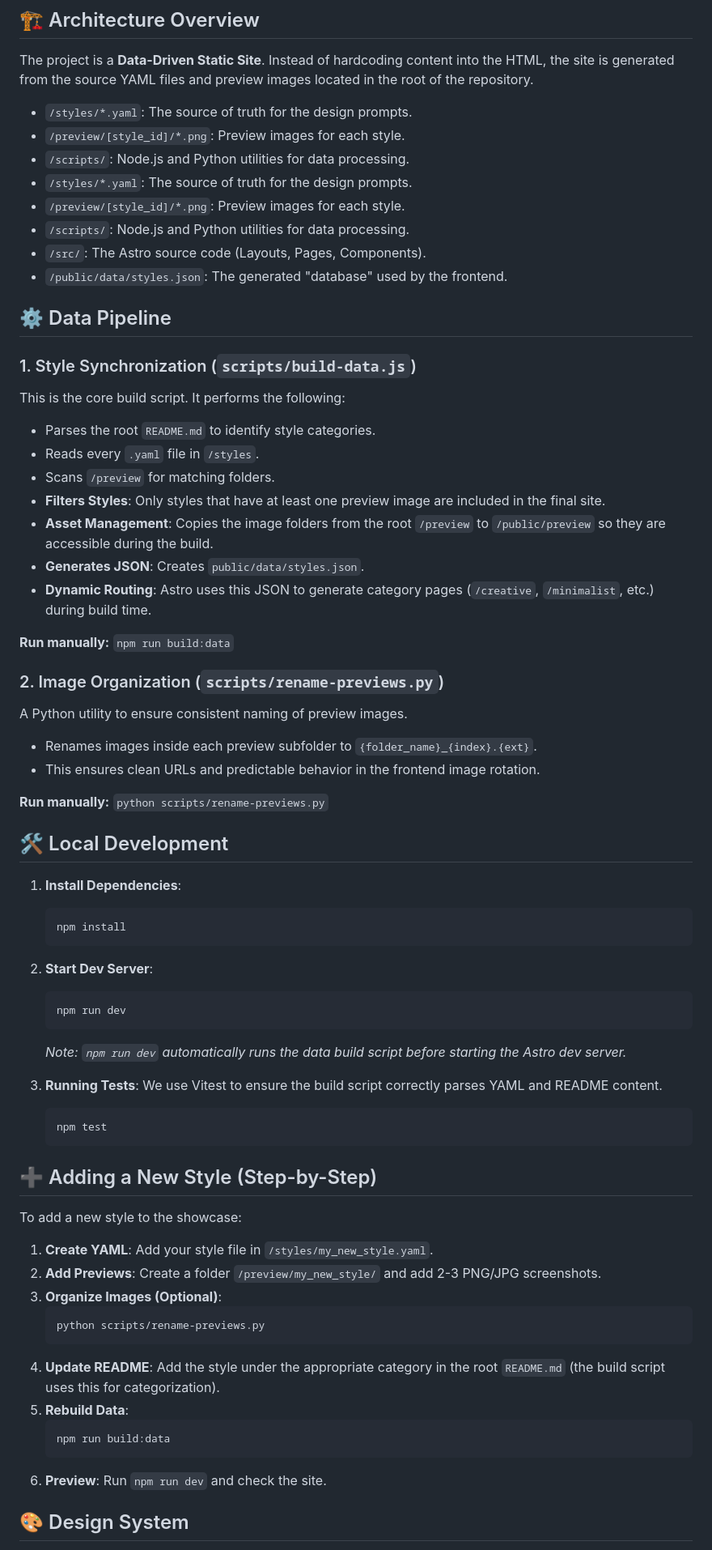
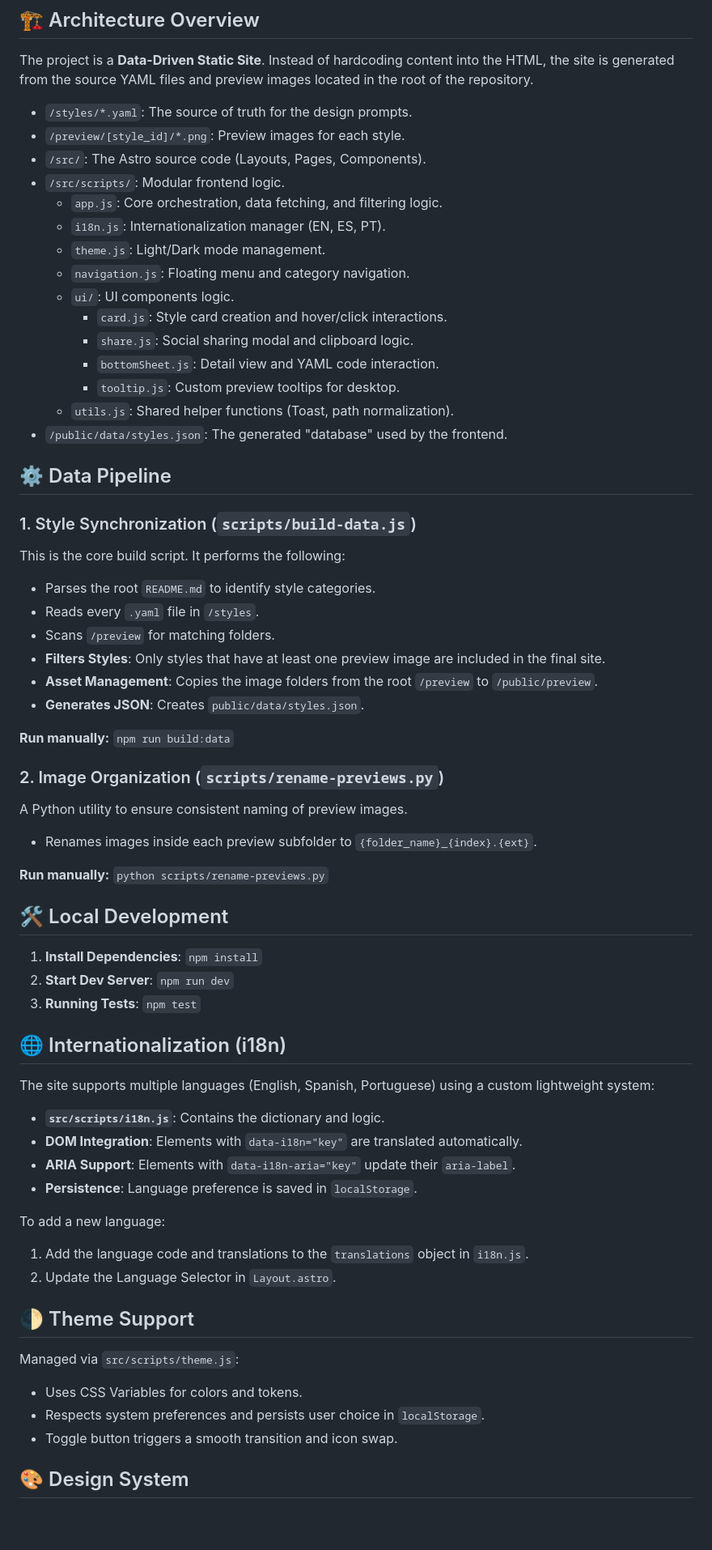
Before and after one commit to YamilAyma/notebooklm-prompt-styles, a Markdown page: DEVELOPMENT.md, the part around one of its changes. Shown at 81% size. Rendered like a GitHub page; blank space fills up the shorter version.

Commit message:
docs (Dev) - Actualizar documentación técnica y guía de arquitectura

````diff
--- a/DEVELOPMENT.md
+++ b/DEVELOPMENT.md
@@ -8,11 +8,18 @@ The project is a **Data-Driven Static Site**. Instead of hardcoding content into
 
 - `/styles/*.yaml`: The source of truth for the design prompts.
 - `/preview/[style_id]/*.png`: Preview images for each style.
-- `/scripts/`: Node.js and Python utilities for data processing.
-- `/styles/*.yaml`: The source of truth for the design prompts.
-- `/preview/[style_id]/*.png`: Preview images for each style.
-- `/scripts/`: Node.js and Python utilities for data processing.
 - `/src/`: The Astro source code (Layouts, Pages, Components).
+- `/src/scripts/`: Modular frontend logic.
+  - `app.js`: Core orchestration, data fetching, and filtering logic.
+  - `i18n.js`: Internationalization manager (EN, ES, PT).
+  - `theme.js`: Light/Dark mode management.
+  - `navigation.js`: Floating menu and category navigation.
+  - `ui/`: UI components logic.
+    - `card.js`: Style card creation and hover/click interactions.
+    - `share.js`: Social sharing modal and clipboard logic.
+    - `bottomSheet.js`: Detail view and YAML code interaction.
+    - `tooltip.js`: Custom preview tooltips for desktop.
+  - `utils.js`: Shared helper functions (Toast, path normalization).
 - `/public/data/styles.json`: The generated "database" used by the frontend.
 
 ## ⚙️ Data Pipeline
@@ -23,53 +30,41 @@ This is the core build script. It performs the following:
 - Reads every `.yaml` file in `/styles`.
 - Scans `/preview` for matching folders.
 - **Filters Styles**: Only styles that have at least one preview image are included in the final site.
-- **Asset Management**: Copies the image folders from the root `/preview` to `/public/preview` so they are accessible during the build.
+- **Asset Management**: Copies the image folders from the root `/preview` to `/public/preview`.
 - **Generates JSON**: Creates `public/data/styles.json`.
-- **Dynamic Routing**: Astro uses this JSON to generate category pages (`/creative`, `/minimalist`, etc.) during build time.
 
 **Run manually:** `npm run build:data`
 
 ### 2. Image Organization (`scripts/rename-previews.py`)
 A Python utility to ensure consistent naming of preview images.
 - Renames images inside each preview subfolder to `{folder_name}_{index}.{ext}`.
-- This ensures clean URLs and predictable behavior in the frontend image rotation.
 
 **Run manually:** `python scripts/rename-previews.py`
 
 ## 🛠️ Local Development
 
-1. **Install Dependencies**:
-   ```bash
-   npm install
-   ```
-2. **Start Dev Server**:
-   ```bash
-   npm run dev
-   ```
-   *Note: `npm run dev` automatically runs the data build script before starting the Astro dev server.*
+1. **Install Dependencies**: `npm install`
+2. **Start Dev Server**: `npm run dev`
+3. **Running Tests**: `npm test`
 
-3. **Running Tests**:
-   We use Vitest to ensure the build script correctly parses YAML and README content.
-   ```bash
-   npm test
-   ```
+## 🌐 Internationalization (i18n)
 
-## ➕ Adding a New Style (Step-by-Step)
+The site supports multiple languages (English, Spanish, Portuguese) using a custom lightweight system:
+- **`src/scripts/i18n.js`**: Contains the dictionary and logic.
+- **DOM Integration**: Elements with `data-i18n="key"` are translated automatically.
+- **ARIA Support**: Elements with `data-i18n-aria="key"` update their `aria-label`.
+- **Persistence**: Language preference is saved in `localStorage`.
 
-To add a new style to the showcase:
+To add a new language:
+1. Add the language code and translations to the `translations` object in `i18n.js`.
+2. Update the Language Selector in `Layout.astro`.
 
-1. **Create YAML**: Add your style file in `/styles/my_new_style.yaml`.
-2. **Add Previews**: Create a folder `/preview/my_new_style/` and add 2-3 PNG/JPG screenshots.
-3. **Organize Images (Optional)**:
-   ```bash
-   python scripts/rename-previews.py
-   ```
-4. **Update README**: Add the style under the appropriate category in the root `README.md` (the build script uses this for categorization).
-5. **Rebuild Data**:
-   ```bash
-   npm run build:data
-   ```
-6. **Preview**: Run `npm run dev` and check the site.
+## 🌓 Theme Support
+
+Managed via `src/scripts/theme.js`:
+- Uses CSS Variables for colors and tokens.
+- Respects system preferences and persists user choice in `localStorage`.
+- Toggle button triggers a smooth transition and icon swap.
 
 ## 🎨 Design System
 
````
Also changed, not shown: other parts of DEVELOPMENT.md (+15 -26 lines).
